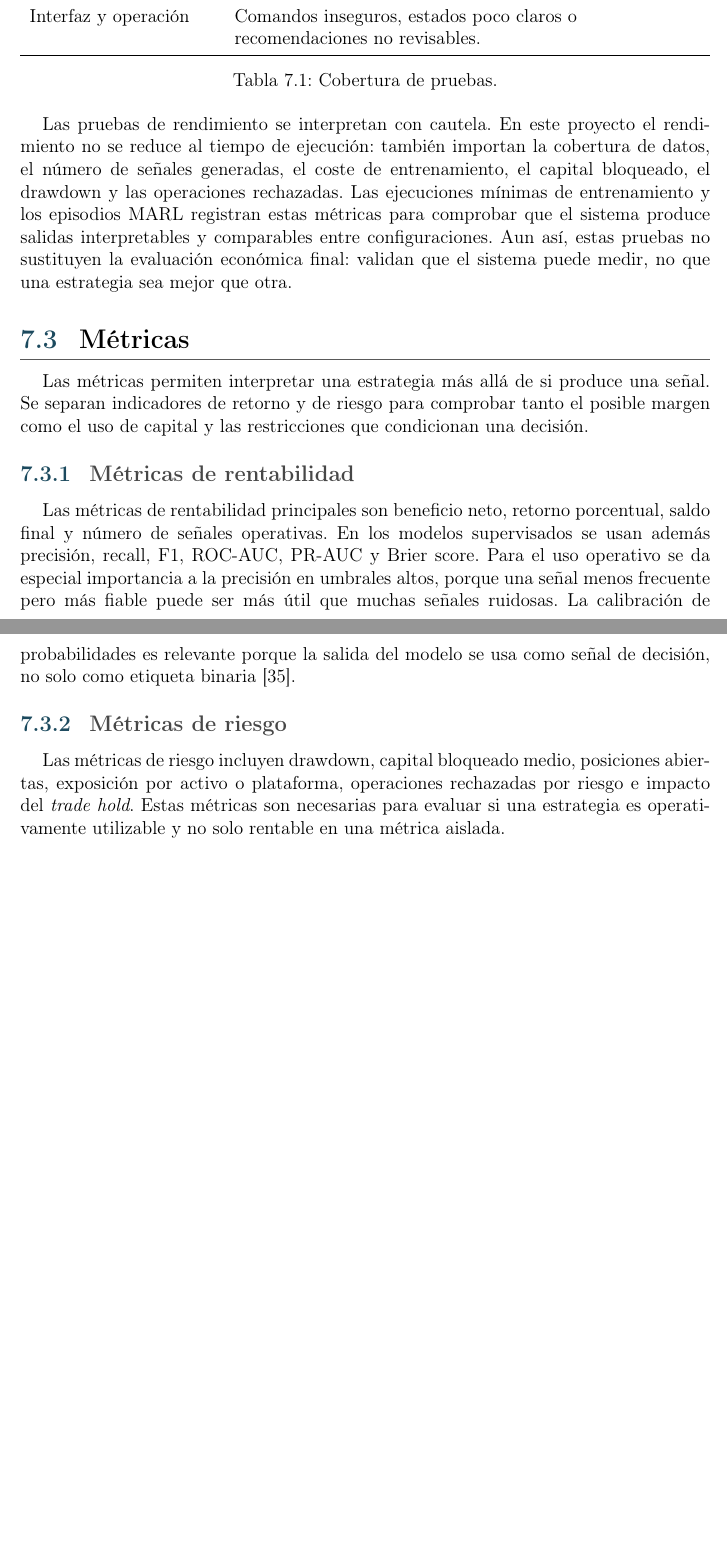
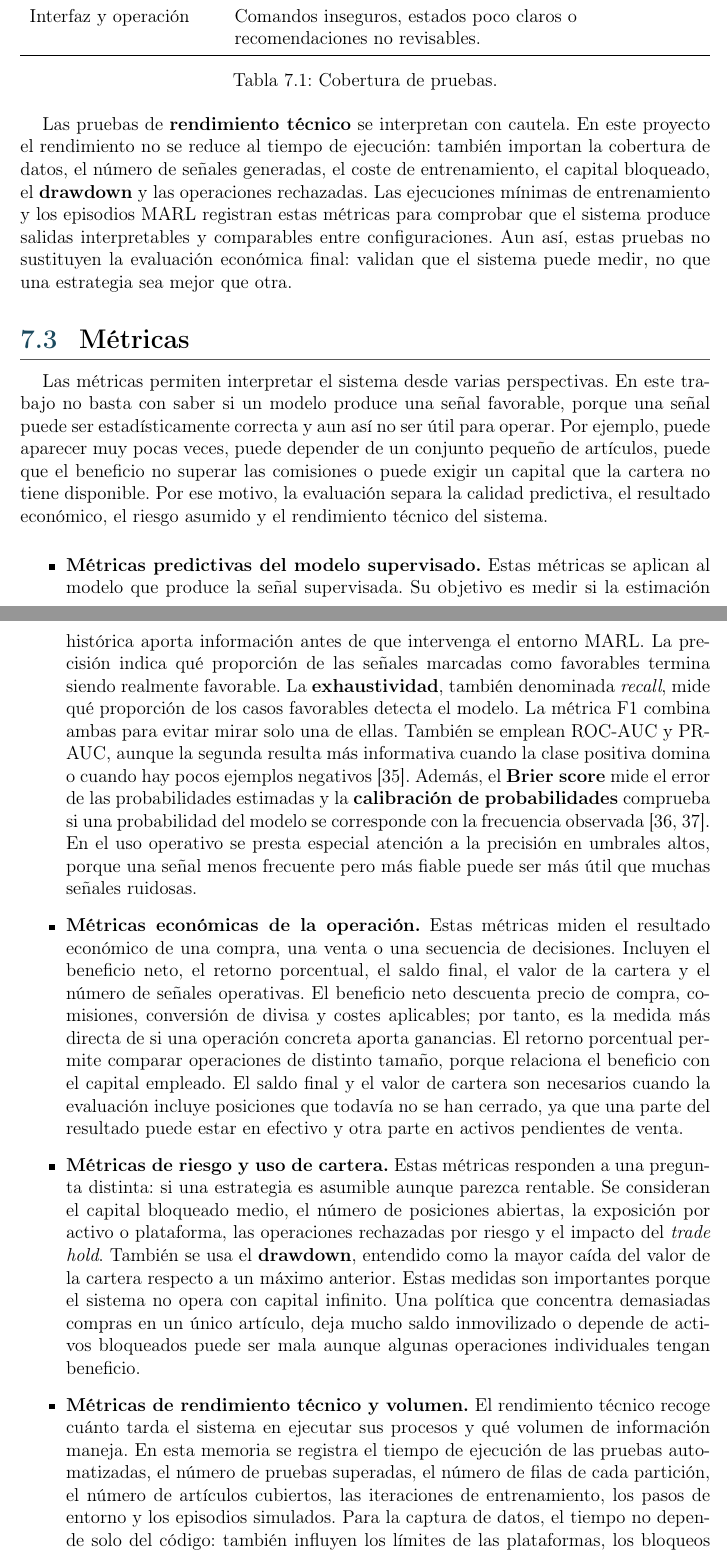
Before and after one commit to STOSKR/TFM-CSFlipper, a LaTeX thesis (TFM/main.tex, which reads TFM/sections/07_experimentacion.tex): two parts of pages 56 and 57 of 79 before the commit and two parts of pages 56 and 57 of 80 after it, joined at a grey line, cut so that both start at the same text, the shorter picture padded with empty space. Compiled offline with pdfLaTeX.

Commit message:
docs(tfm): 7.3

```diff
--- a/TFM/sections/07_experimentacion.tex
+++ b/TFM/sections/07_experimentacion.tex
@@ -57,19 +57,23 @@ Interfaz y operación & Comandos inseguros, estados poco claros o recomendacione
 \caption{Cobertura de pruebas.}
 \end{table}
 
-Las pruebas de rendimiento se interpretan con cautela. En este proyecto el rendimiento no se reduce al tiempo de ejecución: también importan la cobertura de datos, el número de señales generadas, el coste de entrenamiento, el capital bloqueado, el drawdown y las operaciones rechazadas. Las ejecuciones mínimas de entrenamiento y los episodios \acroref{MARL}{MARL} registran estas métricas para comprobar que el sistema produce salidas interpretables y comparables entre configuraciones. Aun así, estas pruebas no sustituyen la evaluación económica final: validan que el sistema puede medir, no que una estrategia sea mejor que otra.
+Las pruebas de \textbf{\glosref{rendimiento-tecnico}{rendimiento técnico}} se interpretan con cautela. En este proyecto el rendimiento no se reduce al tiempo de ejecución: también importan la cobertura de datos, el número de señales generadas, el coste de entrenamiento, el capital bloqueado, el \textbf{\glosref{drawdown}{drawdown}} y las operaciones rechazadas. Las ejecuciones mínimas de entrenamiento y los episodios \acroref{MARL}{MARL} registran estas métricas para comprobar que el sistema produce salidas interpretables y comparables entre configuraciones. Aun así, estas pruebas no sustituyen la evaluación económica final: validan que el sistema puede medir, no que una estrategia sea mejor que otra.
 
 \section{Métricas}
 
-Las métricas permiten interpretar una estrategia más allá de si produce una señal. Se separan indicadores de retorno y de riesgo para comprobar tanto el posible margen como el uso de capital y las restricciones que condicionan una decisión.
+Las métricas permiten interpretar el sistema desde varias perspectivas. En este trabajo no basta con saber si un modelo produce una señal favorable, porque una señal puede ser estadísticamente correcta y aun así no ser útil para operar. Por ejemplo, puede aparecer muy pocas veces, puede depender de un conjunto pequeño de artículos, puede que el beneficio no superar las comisiones o puede exigir un capital que la cartera no tiene disponible. Por ese motivo, la evaluación separa la calidad predictiva, el resultado económico, el riesgo asumido y el rendimiento técnico del sistema.
 
-\subsection{Métricas de rentabilidad}
+\begin{itemize}
+  \item \textbf{Métricas predictivas del modelo supervisado.} Estas métricas se aplican al modelo que produce la señal supervisada. Su objetivo es medir si la estimación histórica aporta información antes de que intervenga el entorno \acroref{MARL}{MARL}. La precisión indica qué proporción de las señales marcadas como favorables termina siendo realmente favorable. La \textbf{\glosref{exhaustividad}{exhaustividad}}, también denominada \emph{recall}, mide qué proporción de los casos favorables detecta el modelo. La métrica \acroref{F1}{F1} combina ambas para evitar mirar solo una de ellas. También se emplean \acroref{ROC-AUC}{ROC-AUC} y \acroref{PR-AUC}{PR-AUC}, aunque la segunda resulta más informativa cuando la clase positiva domina o cuando hay pocos ejemplos negativos \cite{saito2015pr}. Además, el \textbf{\glosref{brier-score}{Brier score}} mide el error de las probabilidades estimadas y la \textbf{\glosref{calibracion-probabilidades}{calibración de probabilidades}} comprueba si una probabilidad del modelo se corresponde con la frecuencia observada \cite{niculescu2005predicting,guo2017calibration}. En el uso operativo se presta especial atención a la precisión en umbrales altos, porque una señal menos frecuente pero más fiable puede ser más útil que muchas señales ruidosas.
 
-Las métricas de rentabilidad principales son beneficio neto, retorno porcentual, saldo final y número de señales operativas. En los modelos supervisados se usan además precisión, recall, \acroref{F1}{F1}, \acroref{ROC-AUC}{ROC-AUC}, \acroref{PR-AUC}{PR-AUC} y Brier score. Para el uso operativo se da especial importancia a la precisión en umbrales altos, porque una señal menos frecuente pero más fiable puede ser más útil que muchas señales ruidosas. La calibración de probabilidades es relevante porque la salida del modelo se usa como señal de decisión, no solo como etiqueta binaria \cite{niculescu2005predicting}.
+  \item \textbf{Métricas económicas de la operación.} Estas métricas miden el resultado económico de una compra, una venta o una secuencia de decisiones. Incluyen el beneficio neto, el retorno porcentual, el saldo final, el valor de la cartera y el número de señales operativas. El beneficio neto descuenta precio de compra, comisiones, conversión de divisa y costes aplicables; por tanto, es la medida más directa de si una operación concreta aporta ganancias. El retorno porcentual permite comparar operaciones de distinto tamaño, porque relaciona el beneficio con el capital empleado. El saldo final y el valor de cartera son necesarios cuando la evaluación incluye posiciones que todavía no se han cerrado, ya que una parte del resultado puede estar en efectivo y otra parte en activos pendientes de venta.
 
-\subsection{Métricas de riesgo}
+  \item \textbf{Métricas de riesgo y uso de cartera.} Estas métricas responden a una pregunta distinta: si una estrategia es asumible aunque parezca rentable. Se consideran el capital bloqueado medio, el número de posiciones abiertas, la exposición por activo o plataforma, las operaciones rechazadas por riesgo y el impacto del \textit{trade hold}. También se usa el \textbf{\glosref{drawdown}{drawdown}}, entendido como la mayor caída del valor de la cartera respecto a un máximo anterior. Estas medidas son importantes porque el sistema no opera con capital infinito. Una política que concentra demasiadas compras en un único artículo, deja mucho saldo inmovilizado o depende de activos bloqueados puede ser mala aunque algunas operaciones individuales tengan beneficio.
 
-Las métricas de riesgo incluyen drawdown, capital bloqueado medio, posiciones abiertas, exposición por activo o plataforma, operaciones rechazadas por riesgo e impacto del \textit{trade hold}. Estas métricas son necesarias para evaluar si una estrategia es operativamente utilizable y no solo rentable en una métrica aislada.
+  \item \textbf{Métricas de rendimiento técnico y volumen.} El rendimiento técnico recoge cuánto tarda el sistema en ejecutar sus procesos y qué volumen de información maneja. En esta memoria se registra el tiempo de ejecución de las pruebas automatizadas, el número de pruebas superadas, el número de filas de cada partición, el número de artículos cubiertos, las iteraciones de entrenamiento, los pasos de entorno y los episodios simulados. Para la captura de datos, el tiempo no depende solo del código: también influyen los límites de las plataformas, los bloqueos temporales, la reutilización de cookies de sesión, los reintentos y los retrasos introducidos para no saturar las fuentes. Por eso, cuando se habla de cuánto tarda la captura, debe interpretarse como rendimiento operativo bajo restricciones externas, no como una medida de velocidad local.
+\end{itemize}
+
+Esta separación de métricas evita mezclar conclusiones. Las métricas predictivas indican si la señal supervisada es razonable; las métricas económicas indican si una decisión produce beneficio; las métricas de riesgo indican si la cartera puede asumir esa decisión; y las métricas de rendimiento técnico indican si el sistema se puede ejecutar, repetir y auditar con los recursos disponibles.
 
 \section{Resultados}
 
```
Also changed, not shown: TFM/sections/00_preliminares/04_glosario.tex (+6 -0 lines), TFM/main.pdf, TFM/sections/07_experimentacion.tex (4 more changed lines).
